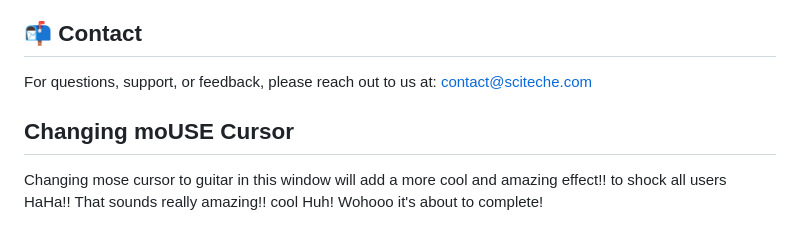
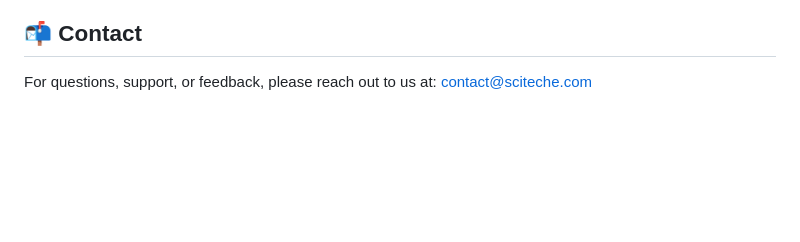
Before and after one commit to sciteche/HackATime, a Markdown page: README.md, the part around the change. Rendered like a GitHub page; blank space fills up the shorter version.

```diff
--- a/README.md
+++ b/README.md
@@ -79,7 +79,3 @@ Open Source. Feel free to modify, remix, and compose!
 ## 📬 Contact
 
 For questions, support, or feedback, please reach out to us at: contact@sciteche.com
-
-## Changing moUSE Cursor
-
-Changing mose cursor to guitar in this window will add a more cool and amazing effect!! to shock all users HaHa!! That sounds really amazing!! cool Huh! Wohooo it's about to complete!
```
